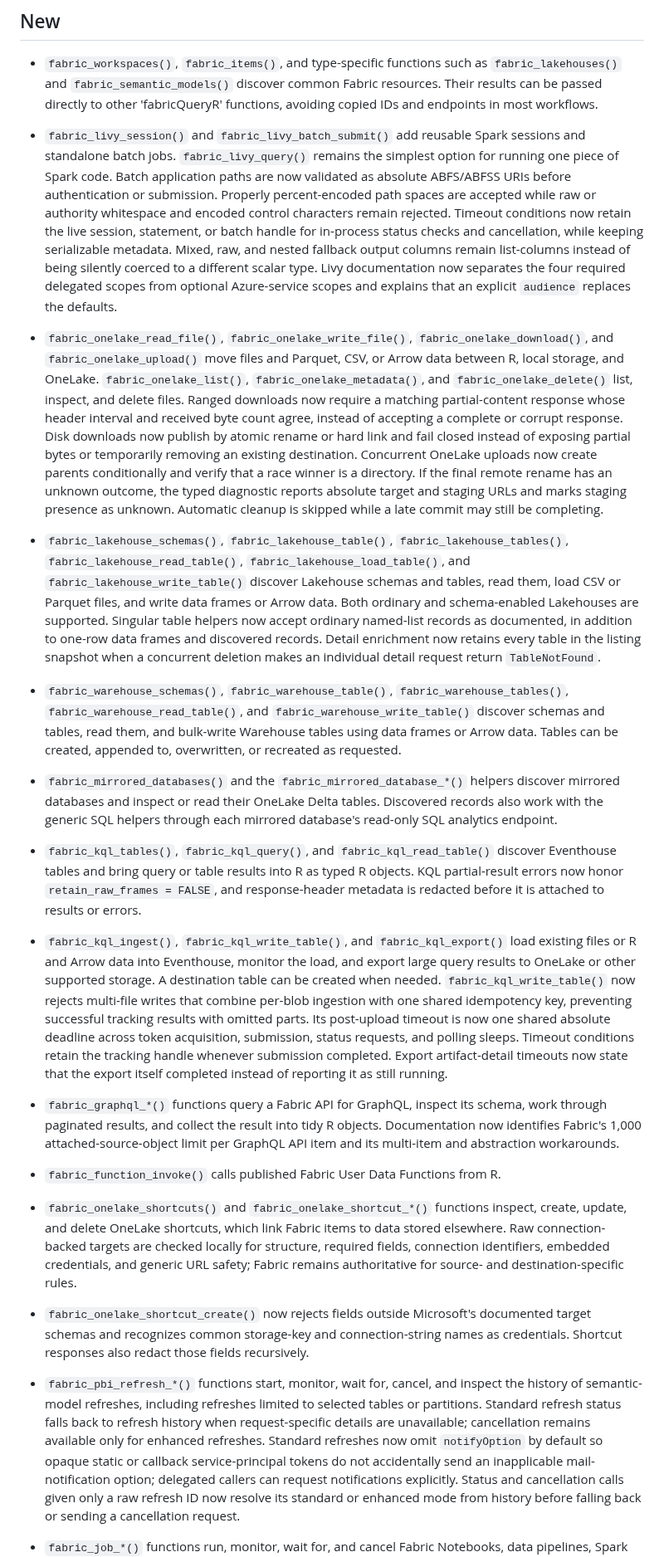
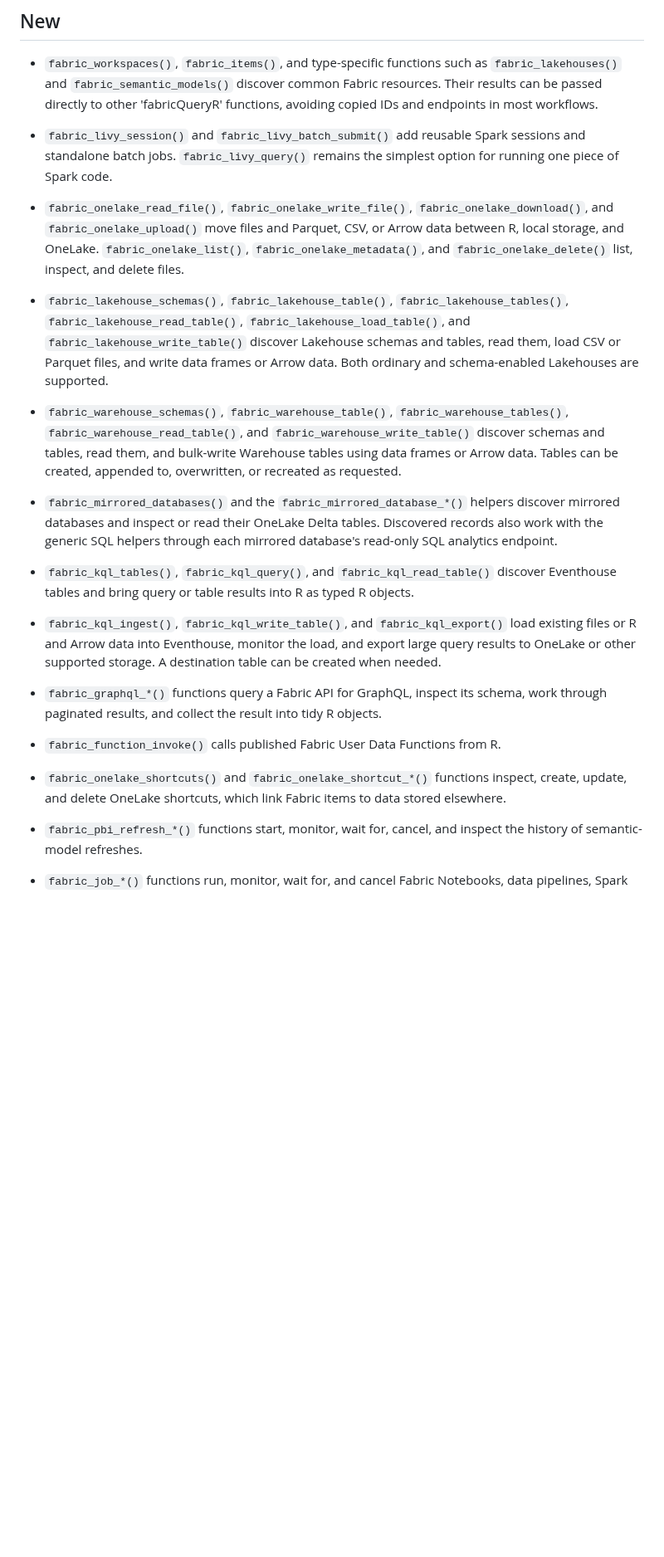
Before and after one commit to KennispuntTwente/fabricQueryR, a Markdown page: NEWS.md, the part around one of its changes. Shown at 83% size. Drawn GitHub-style; blank space fills up the shorter version.

```diff
--- a/NEWS.md
+++ b/NEWS.md
@@ -9,42 +9,20 @@ functions, avoiding copied IDs and endpoints in most workflows.
 
 * `fabric_livy_session()` and `fabric_livy_batch_submit()` add reusable Spark
 sessions and standalone batch jobs. `fabric_livy_query()` remains the simplest
-option for running one piece of Spark code. Batch application paths are now
-validated as absolute ABFS/ABFSS URIs before authentication or submission.
-Properly percent-encoded path spaces are accepted while raw or authority
-whitespace and encoded control characters remain rejected.
-Timeout conditions now retain the live session, statement, or batch handle for
-in-process status checks and cancellation, while keeping serializable metadata.
-Mixed, raw, and nested fallback output columns remain list-columns instead of
-being silently coerced to a different scalar type. Livy documentation now
-separates the four required delegated scopes from optional Azure-service scopes
-and explains that an explicit `audience` replaces the defaults.
+option for running one piece of Spark code.
 
 * `fabric_onelake_read_file()`, `fabric_onelake_write_file()`,
 `fabric_onelake_download()`, and `fabric_onelake_upload()` move files and
 Parquet, CSV, or Arrow data between R, local storage, and OneLake.
 `fabric_onelake_list()`, `fabric_onelake_metadata()`, and
-`fabric_onelake_delete()` list, inspect, and delete files. Ranged downloads now
-require a matching partial-content response whose header interval and received
-byte count agree, instead of accepting a complete or corrupt response. Disk
-downloads now publish by atomic rename or hard link and fail closed instead of
-exposing partial bytes or
-temporarily removing an existing destination.
-Concurrent OneLake uploads now create parents conditionally and verify that a
-race winner is a directory. If the final remote rename has an unknown outcome,
-the typed diagnostic reports absolute target and staging URLs and marks staging
-presence as unknown. Automatic cleanup is skipped while a late commit may still
-be completing.
+`fabric_onelake_delete()` list, inspect, and delete files.
 
 * `fabric_lakehouse_schemas()`, `fabric_lakehouse_table()`,
 `fabric_lakehouse_tables()`, `fabric_lakehouse_read_table()`,
 `fabric_lakehouse_load_table()`, and `fabric_lakehouse_write_table()` discover
 Lakehouse schemas and tables, read them, load CSV or Parquet files, and write
 data frames or Arrow data. Both ordinary and schema-enabled Lakehouses are
-supported. Singular table helpers now accept ordinary named-list records as
-documented, in addition to one-row data frames and discovered records. Detail
-enrichment now retains every table in the listing snapshot when a concurrent
-deletion makes an individual detail request return `TableNotFound`.
+supported.
 
 * `fabric_warehouse_schemas()`, `fabric_warehouse_table()`,
 `fabric_warehouse_tables()`, `fabric_warehouse_read_table()`, and
@@ -59,50 +37,25 @@ database's read-only SQL analytics endpoint.
 
 * `fabric_kql_tables()`, `fabric_kql_query()`, and `fabric_kql_read_table()`
 discover Eventhouse tables and bring query or table results into R as typed R
-objects. KQL partial-result errors now honor `retain_raw_frames = FALSE`, and
-response-header metadata is redacted before it is attached to results or
-errors.
+objects.
 
 * `fabric_kql_ingest()`, `fabric_kql_write_table()`, and `fabric_kql_export()`
 load existing files or R and Arrow data into Eventhouse, monitor the load, and
 export large query results to OneLake or other supported storage. A
-destination table can be created when needed. `fabric_kql_write_table()` now
-rejects multi-file writes that combine per-blob ingestion with one shared
-idempotency key, preventing successful tracking results with omitted parts. Its
-post-upload timeout is now one shared absolute deadline across token
-acquisition, submission, status requests, and polling sleeps. Timeout conditions
-retain the tracking handle whenever submission completed. Export artifact-detail
-timeouts now state
-that the export itself completed instead of reporting it as still running.
+destination table can be created when needed.
 
 * `fabric_graphql_*()` functions query a Fabric API for GraphQL, inspect its
 schema, work through paginated results, and collect the result into tidy R
-objects. Documentation now identifies Fabric's 1,000 attached-source-object
-limit per GraphQL API item and its multi-item and abstraction workarounds.
+objects.
 
 * `fabric_function_invoke()` calls published Fabric User Data Functions from R.
 
 * `fabric_onelake_shortcuts()` and `fabric_onelake_shortcut_*()` functions
 inspect, create, update, and delete OneLake shortcuts, which link Fabric items
-to data stored elsewhere. Raw connection-backed targets are checked locally for
-structure, required fields, connection identifiers, embedded credentials, and
-generic URL safety; Fabric remains authoritative for source- and
-destination-specific rules.
-
-* `fabric_onelake_shortcut_create()` now rejects fields outside Microsoft's
-documented target schemas and recognizes common storage-key and connection-string
-names as credentials. Shortcut responses also redact those fields recursively.
+to data stored elsewhere.
 
 * `fabric_pbi_refresh_*()` functions start, monitor, wait for, cancel, and
-inspect the history of semantic-model refreshes, including refreshes limited
-to selected tables or partitions. Standard refresh status falls back to
-refresh history when request-specific details are unavailable; cancellation
-remains available only for enhanced refreshes. Standard refreshes now omit
-`notifyOption` by default so opaque static or callback service-principal tokens
-do not accidentally send an inapplicable mail-notification option; delegated
-callers can request notifications explicitly. Status and cancellation calls
-given only a raw refresh ID now resolve its standard or enhanced mode from
-history before falling back or sending a cancellation request.
+inspect the history of semantic-model refreshes.
 
 * `fabric_job_*()` functions run, monitor, wait for, and cancel Fabric
 Notebooks, data pipelines, Spark job definitions, and other supported item
```
Also changed, not shown: other parts of NEWS.md (+7 -37 lines).
